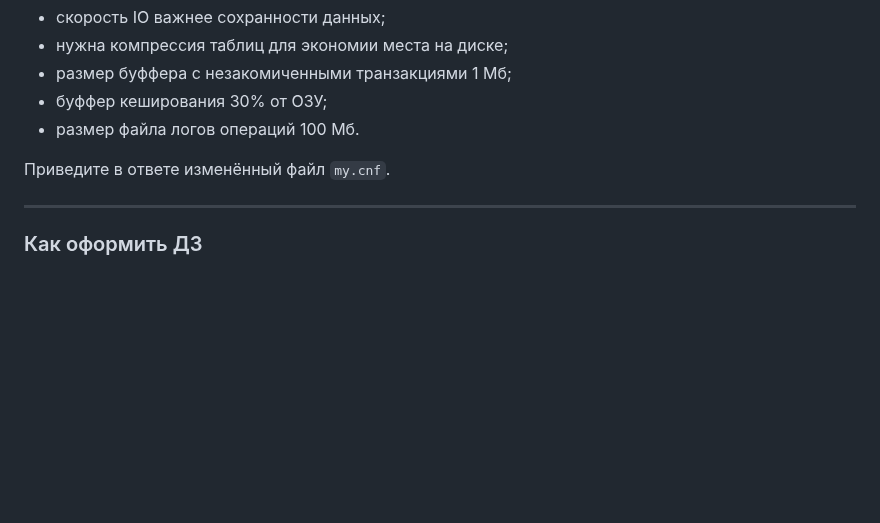
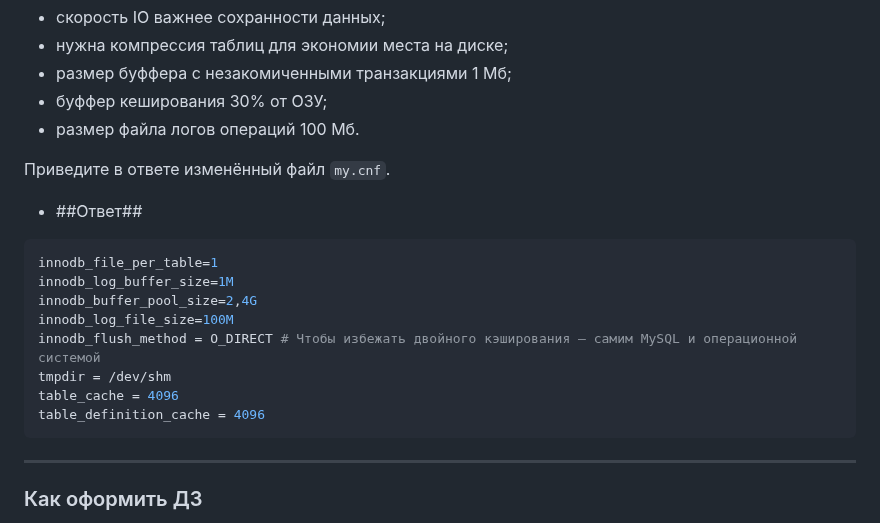
Before and after one commit to Kratomik/devops28-netology, a Markdown page: Домашнее задание к занятию 3. «MySQL».md, the part around one of its changes. GitHub-like rendering; blank space fills up the shorter version.

````diff
--- a/Домашнее задание к занятию 3. «MySQL».md
+++ b/Домашнее задание к занятию 3. «MySQL».md
@@ -142,6 +224,18 @@ mysql> select * from INFORMATION_SCHEMA.USER_ATTRIBUTES;
 
 Приведите в ответе изменённый файл `my.cnf`.
 
+- ##Ответ##
+```Bash
+innodb_file_per_table=1
+innodb_log_buffer_size=1M
+innodb_buffer_pool_size=2,4G
+innodb_log_file_size=100M
+innodb_flush_method = O_DIRECT # Чтобы избежать двойного кэширования — самим MySQL и операционной системой
+tmpdir = /dev/shm
+table_cache = 4096
+table_definition_cache = 4096
+```
+
 ---
 
 ### Как оформить ДЗ
````
Also changed, not shown: other parts of Домашнее задание к занятию 3. «MySQL».md (+82 -0 lines).
